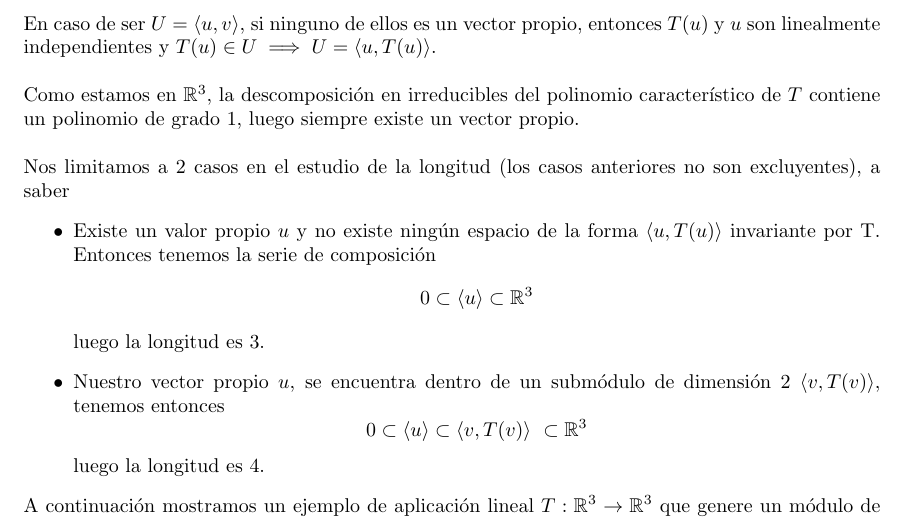
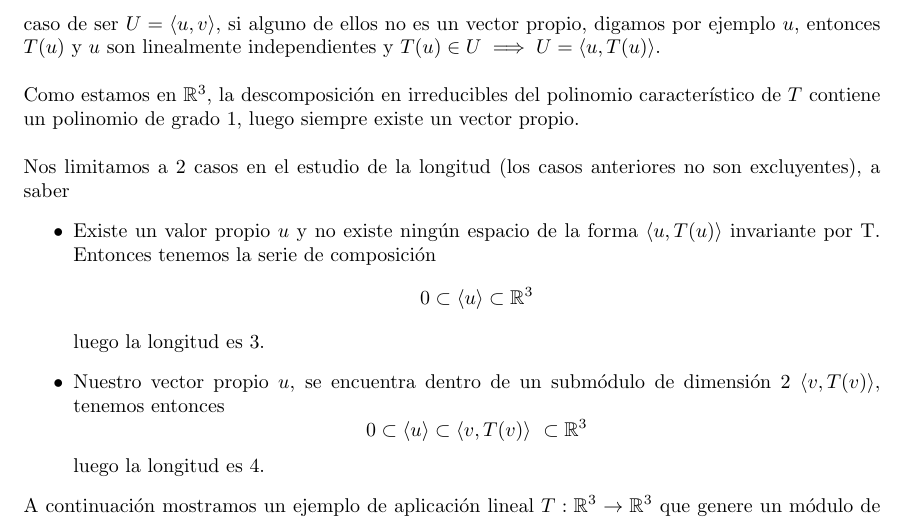
Before and after one commit to Ludvins/DGIIM_EjerciciosAGR, a LaTeX document (Ejercicios.tex, which reads Ejercicios/20.tex): part of page 9 of 12, cut so that both start at the same text. Compiled offline with pdfLaTeX.

Commit message:
Pequeño cambio ej20

```diff
--- a/Ejercicios/20.tex
+++ b/Ejercicios/20.tex
@@ -37,8 +37,8 @@ aplicación.\\
 Además es facil comprobar que todos los submódulos se generan de
 esta forma, pues sea \(\langle u \rangle = U\) un submódulo, se tiene que \(T(u)
 \in U \implies \exists a \in \mathbb{R}\) tal que \(T(u) = au\), luego \(u\) es un
-vector propio. En caso de ser \(U = \langle u , v \rangle\), si ninguno de ellos
-es un vector propio, entonces \(T(u)\) y \(u\) son linealmente independientes y
+vector propio. En caso de ser \(U = \langle u , v \rangle\), si alguno de ellos
+no es un vector propio, digamos por ejemplo \(u\), entonces \(T(u)\) y \(u\) son linealmente independientes y
 \(T(u) \in U \implies U = \langle u , T(u) \rangle\).\\
 
 Como estamos en \(\mathbb{R}^3\), la descomposición en irreducibles del
```
Also changed, not shown: Ejercicios.pdf.
